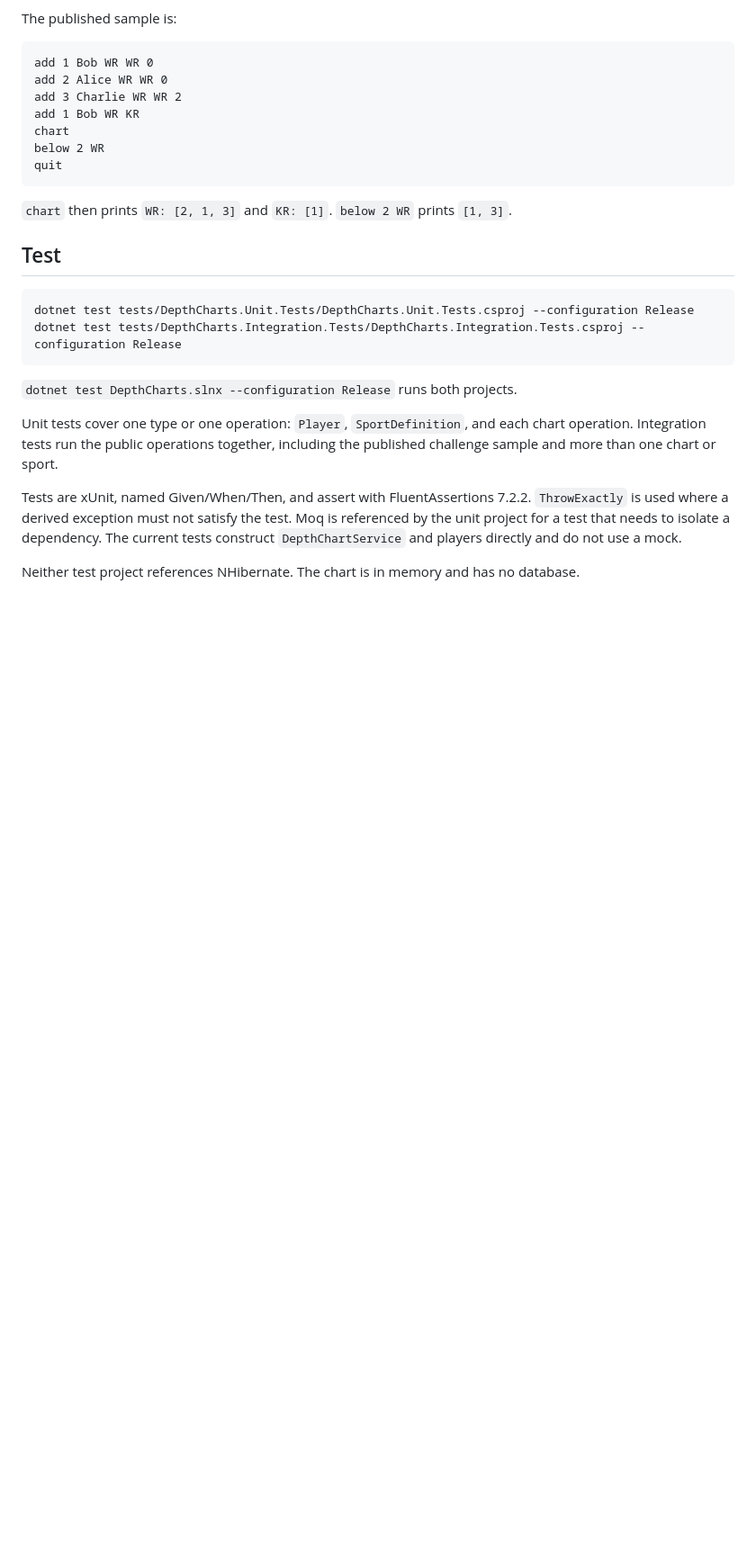
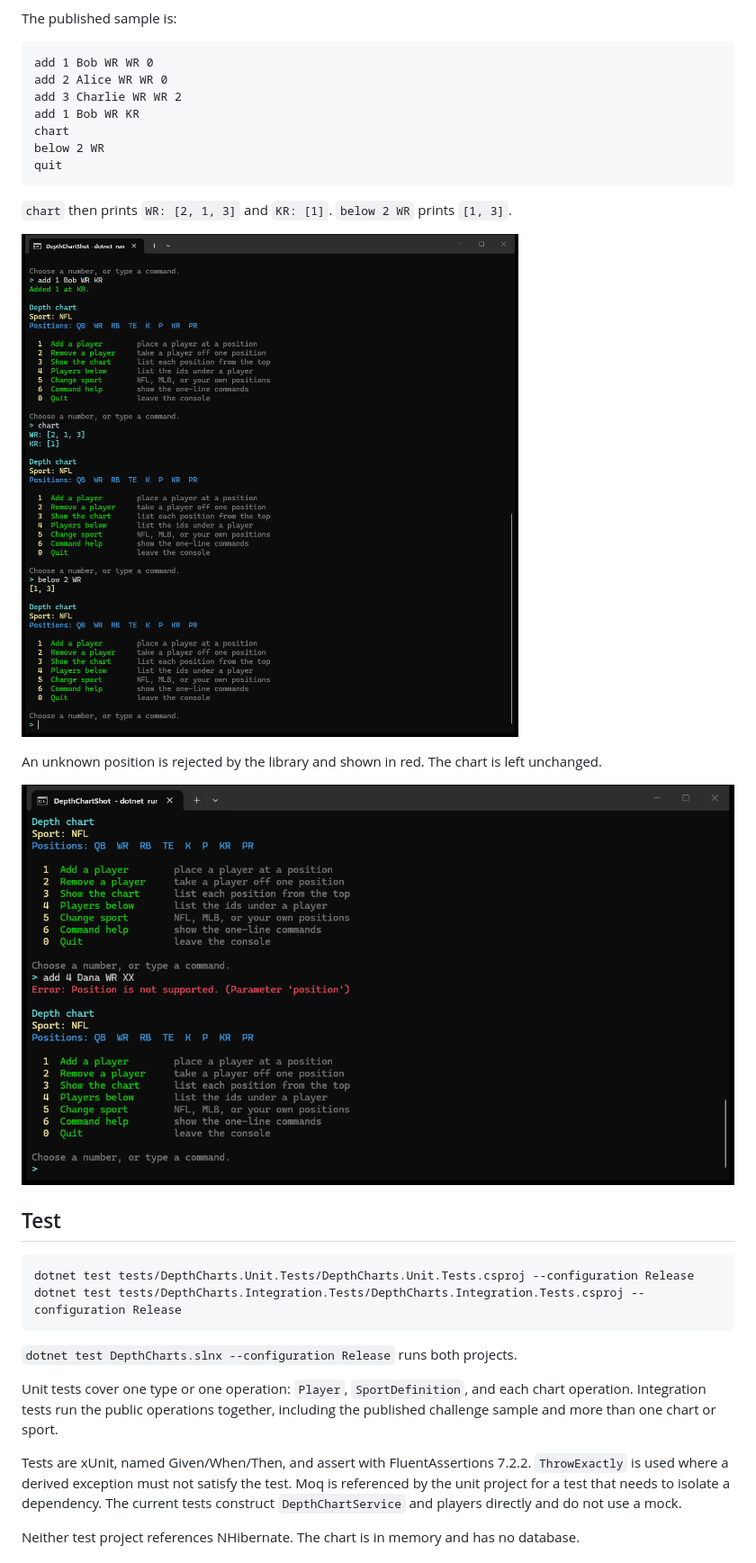
Before and after one commit to manjulaperera/f2a8e6a5-5d48-4dae-ba07-faccb72e30d4, a Markdown page: README.md, the part around one of its changes. Shown at 90% size. GitHub-like rendering; pictures changed too: docs/images/console-chart.png (added), docs/images/console-error.png (added); blank space fills up the shorter version.

````diff
--- a/README.md
+++ b/README.md
@@ -199,6 +215,12 @@ quit
 ```
 
 `chart` then prints `WR: [2, 1, 3]` and `KR: [1]`. `below 2 WR` prints `[1, 3]`.
+
+![Published sample in the console](docs/images/console-chart.png)
+
+An unknown position is rejected by the library and shown in red. The chart is left unchanged.
+
+![Unsupported position](docs/images/console-error.png)
 
 ## Test
 
````
Also changed, not shown: other parts of README.md (+18 -1 lines), docs/images/console-menu.png (added), 2 other files.
